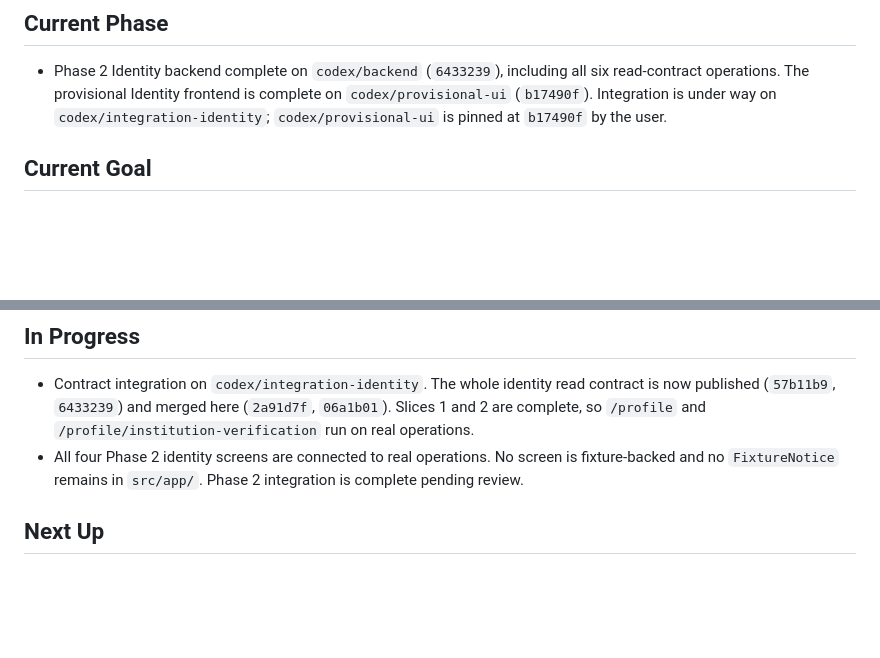
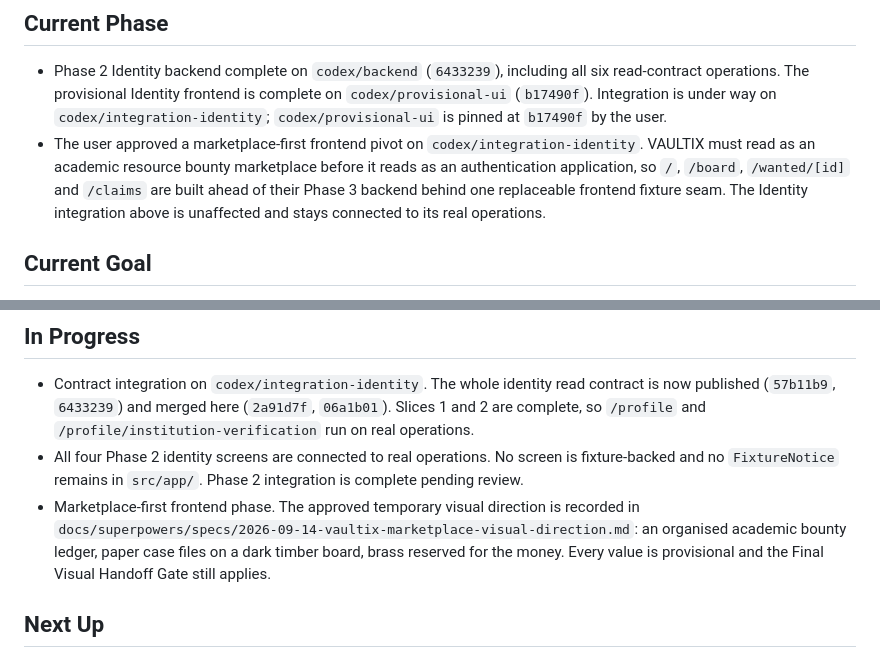
Before and after one commit to ReamyNadzri/bilik-kebal-2, a Markdown page: context/progress-tracker.md, 2 parts joined by grey strips. Drawn GitHub-style; blank space fills up the shorter version.

Commit message:
docs: define the marketplace-first visual direction
VAULTIX has to read as an academic resource bounty marketplace before it
reads as an authentication application. This records the approved
temporary direction for the four marketplace routes ahead of building
them: an organised academic bounty ledger, paper case files pinned to a
dark timber board, brass reserved for the money.

The structural decision is the inversion: the page ground is dark and the
content is a parchment sheet laid on it. That is what keeps the product
from reading as a cream landing page, and it costs nothing in legibility
because all body text still sits on paper. It also means the existing
Identity screens inherit the theme without being rewritten, since they
already render inside `main`.

Every colour pairing in the token table is computed rather than
estimated. Two results changed the design: brass fails contrast as text
on paper, so the bounty plate is dark with brass numerals rather than a
brass coin; and no single hue clears 3:1 on both paper and timber, so
focus is a blue ring plus a paper halo.

Section 12 records the generated-interface defaults the plan was checked
against and what replaced each one. The reference images' decorative
landscape strip and vertical carved slogans were cut: they carry no
information and cannot be produced code-natively at quality.

Every value stays provisional. The Final Visual Handoff Gate in
context/ui-context.md is unaffected.

Co-Authored-By: Claude Opus 5 <noreply@anthropic.com>

```diff
--- a/context/progress-tracker.md
+++ b/context/progress-tracker.md
@@ -8,6 +8,11 @@ Update this file after every meaningful implementation or specification change.
   operations. The provisional Identity frontend is complete on `codex/provisional-ui` (`b17490f`).
   Integration is under way on `codex/integration-identity`; `codex/provisional-ui` is pinned at
   `b17490f` by the user.
+- The user approved a marketplace-first frontend pivot on `codex/integration-identity`. VAULTIX must
+  read as an academic resource bounty marketplace before it reads as an authentication application,
+  so `/`, `/board`, `/wanted/[id]` and `/claims` are built ahead of their Phase 3 backend behind one
+  replaceable frontend fixture seam. The Identity integration above is unaffected and stays connected
+  to its real operations.
 
 ## Current Goal
 
@@ -101,6 +106,10 @@ Update this file after every meaningful implementation or specification change.
   complete, so `/profile` and `/profile/institution-verification` run on real operations.
 - All four Phase 2 identity screens are connected to real operations. No screen is fixture-backed and
   no `FixtureNotice` remains in `src/app/`. Phase 2 integration is complete pending review.
+- Marketplace-first frontend phase. The approved temporary visual direction is recorded in
+  `docs/superpowers/specs/2026-09-14-vaultix-marketplace-visual-direction.md`: an organised academic
+  bounty ledger, paper case files on a dark timber board, brass reserved for the money. Every value
+  is provisional and the Final Visual Handoff Gate still applies.
 
 ## Next Up
 
```
Also changed, not shown: 1 other file.
